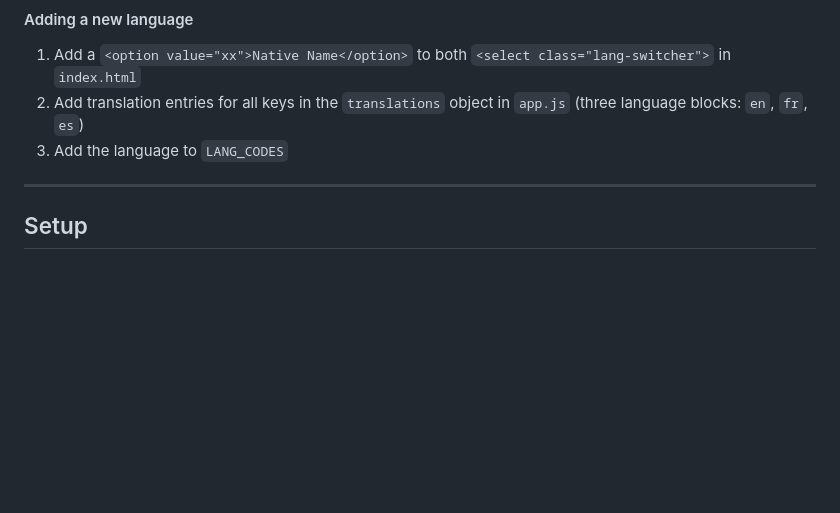
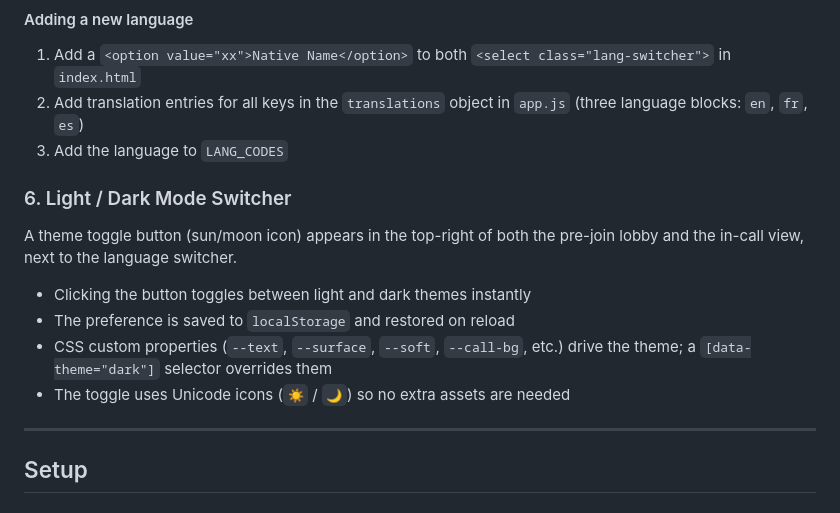
Before and after one commit to M31i55a/yc-voice-agent-server-Linux-, a Markdown page: README.md, the part around the change. Drawn GitHub-style; blank space fills up the shorter version.

```diff
--- a/README.md
+++ b/README.md
@@ -166,6 +166,15 @@ A `<select>` dropdown in the top-right corner of both views lets the user switch
 2. Add translation entries for all keys in the `translations` object in `app.js` (three language blocks: `en`, `fr`, `es`)
 3. Add the language to `LANG_CODES`
 
+### 6. Light / Dark Mode Switcher
+
+A theme toggle button (sun/moon icon) appears in the top-right of both the pre-join lobby and the in-call view, next to the language switcher.
+
+- Clicking the button toggles between light and dark themes instantly
+- The preference is saved to `localStorage` and restored on reload
+- CSS custom properties (`--text`, `--surface`, `--soft`, `--call-bg`, etc.) drive the theme; a `[data-theme="dark"]` selector overrides them
+- The toggle uses Unicode icons (`☀️` / `🌙`) so no extra assets are needed
+
 ---
 
 ## Setup
```
